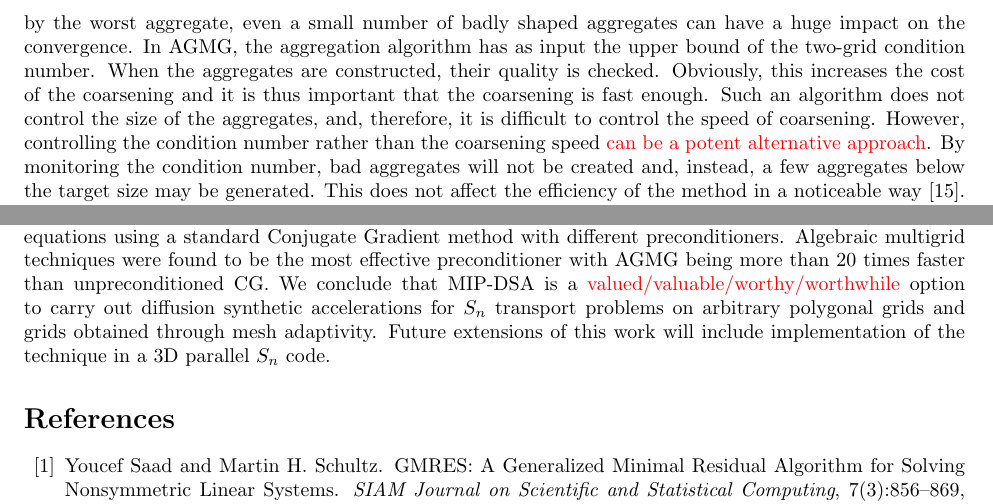
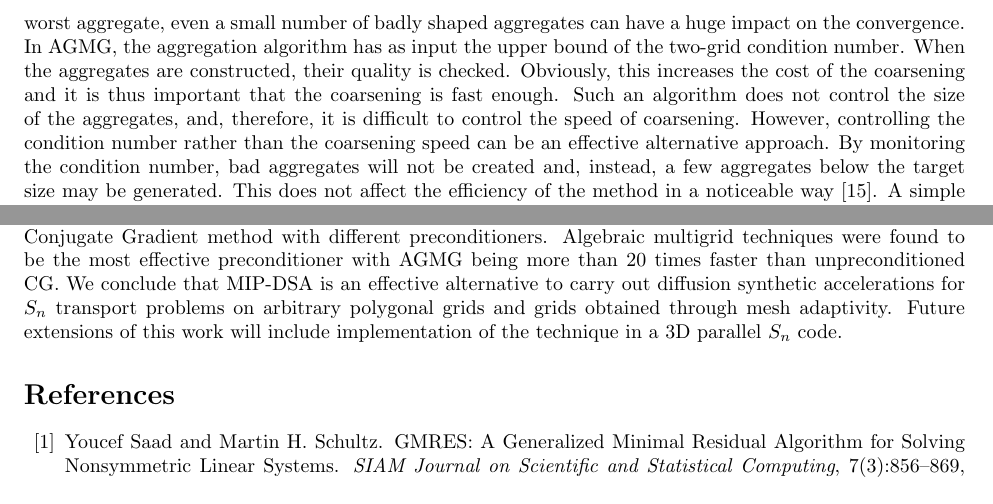
Before and after one commit to Rombur/MIP_on_arbitrary_mesh, a LaTeX paper (MIP_on_arbitrary_mesh.tex, which reads algebraic_multigrid.tex, conclusions.tex): two parts of pages 9 and 16 of 18, joined at a grey line, cut so that both start at the same text. Compiled offline with pdfLaTeX.

Commit message:
final tweaking

```diff
--- a/algebraic_multigrid.tex
+++ b/algebraic_multigrid.tex
@@ -149,7 +149,7 @@ their quality is checked. Obviously, this increases the cost of the coarsening
 and it is thus important that the coarsening is fast enough. Such an
 algorithm does not control the size of the aggregates, and, therefore, it is
 difficult to control the speed of coarsening. However, controlling the condition
-number rather than the coarsening speed \textcolor{red}{can be a potent alternative approach}. By
+number rather than the coarsening speed can be an effective alternative approach. By
 monitoring the condition number, bad aggregates will not be created and, instead,
 a few aggregates below the target size may be generated. This
 does not affect the efficiency of the method in a noticeable way \cite{agmg2}.
--- a/conclusions.tex
+++ b/conclusions.tex
@@ -27,13 +27,13 @@ Numerical experiments have been performed with meshes containing various types o
 grids with different polygon types for a given mesh and tests with degenerate polygons that mimic
 grids obtained in adaptive mesh refinement strategies. In these tests, MIP-DSA always performed effectively,
 reducing significantly the number of Source Iterations needed for convergence.
-We noted that the effectiveness of MIP does not seem to \textcolor{red}{be affected by the meshes employed}.
+We noted that the effectiveness of MIP does not seem to be affected by the meshes employed.
 %
 The MIP-DSA  matrix is SPD and we solved the corresponding linear system of equations using a standard Conjugate
 Gradient method with different preconditioners.
 Algebraic multigrid techniques were found to be the most effective preconditioner with AGMG being more than 20 times
 faster than unpreconditioned CG.
-We conclude that MIP-DSA is a \textcolor{red}{valued/valuable/worthy/worthwhile} option to
+We conclude that MIP-DSA is an effective  alternative to
 carry out diffusion synthetic accelerations for \sn transport problems on arbitrary polygonal grids and
 grids obtained through mesh adaptivity.
 Future extensions of this work will include implementation of the technique in a 3D parallel \sn code.
```
Also changed, not shown: transport.tex (+2 -2 lines), MIP_on_arbitrary_mesh.pdf (deleted).
